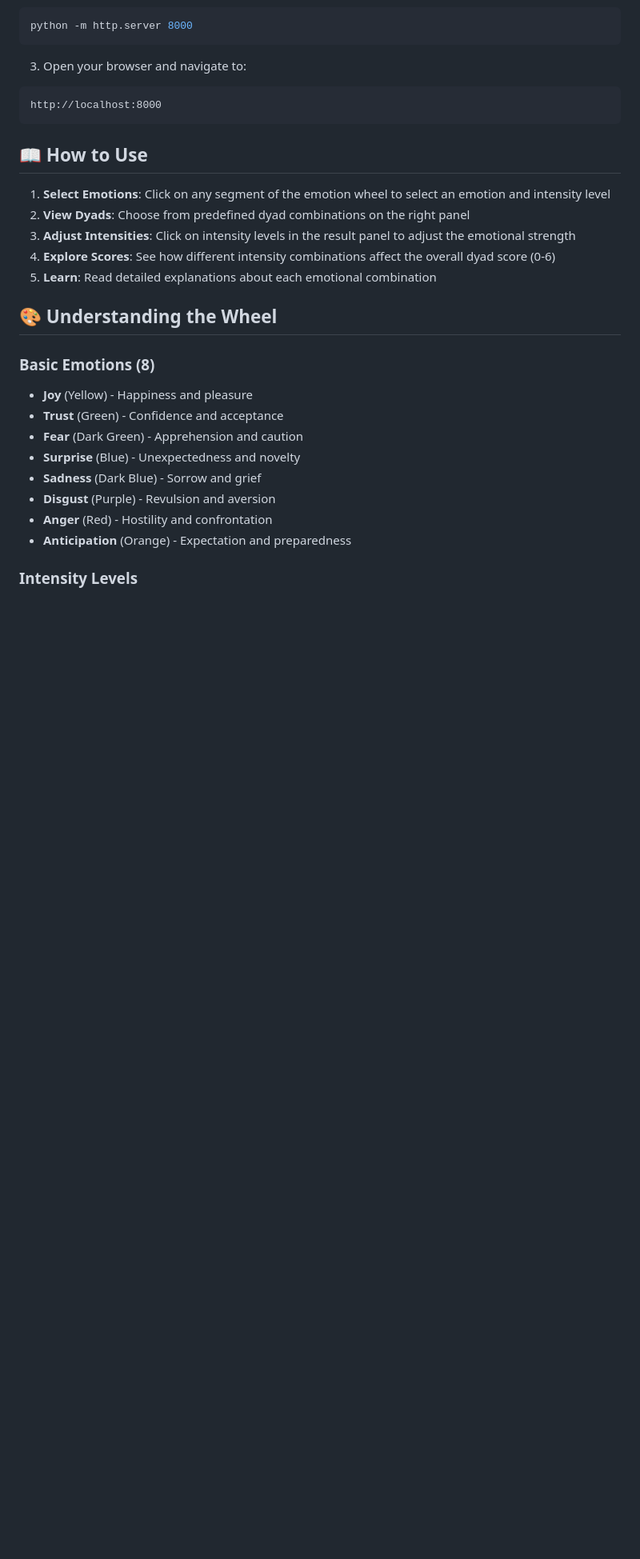
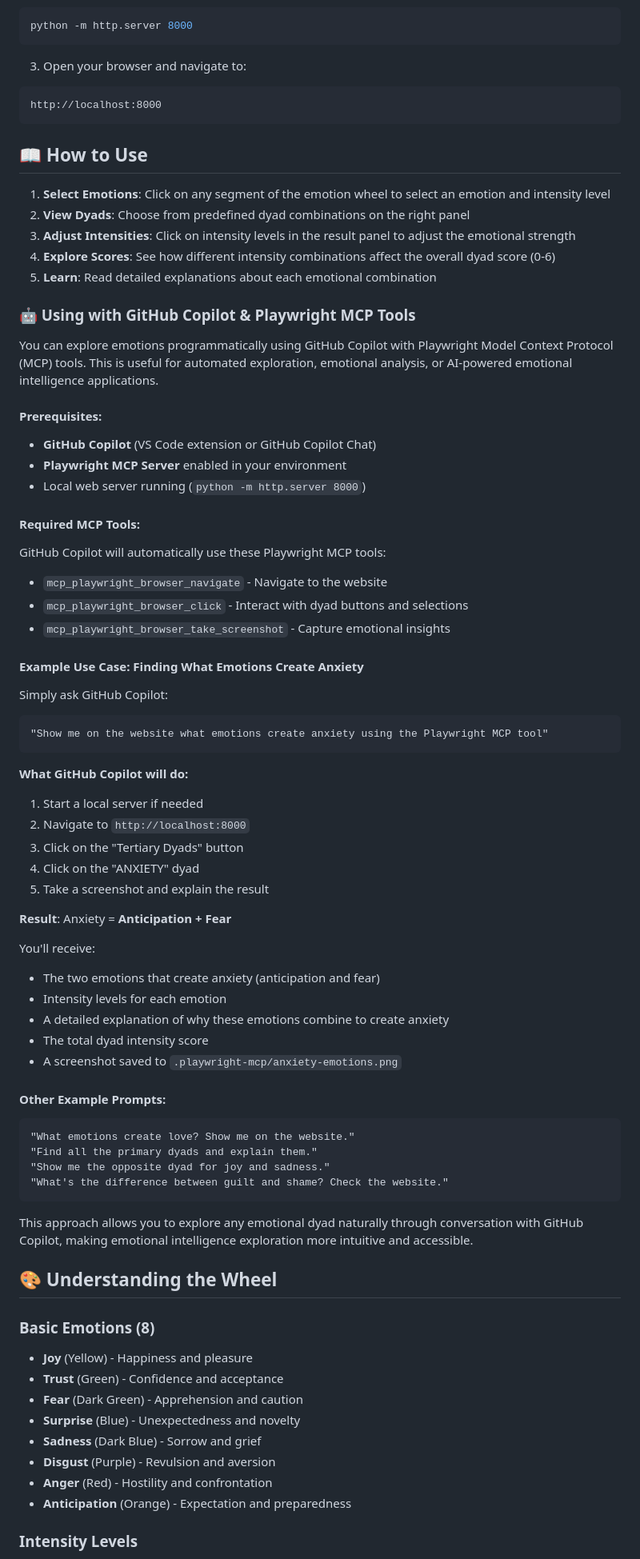
Before and after one commit to roryp/plutchik-emotions, a Markdown page: README.md, the part around the change. Shown: that part at 80% size. Rendered like a GitHub page; blank space fills up the shorter version.

Commit message:
Add GitHub Copilot and Playwright MCP tools usage instructions to README

````diff
--- a/README.md
+++ b/README.md
@@ -52,6 +52,56 @@ http://localhost:8000
 3. **Adjust Intensities**: Click on intensity levels in the result panel to adjust the emotional strength
 4. **Explore Scores**: See how different intensity combinations affect the overall dyad score (0-6)
 5. **Learn**: Read detailed explanations about each emotional combination
+
+### 🤖 Using with GitHub Copilot & Playwright MCP Tools
+
+You can explore emotions programmatically using GitHub Copilot with Playwright Model Context Protocol (MCP) tools. This is useful for automated exploration, emotional analysis, or AI-powered emotional intelligence applications.
+
+#### Prerequisites:
+- **GitHub Copilot** (VS Code extension or GitHub Copilot Chat)
+- **Playwright MCP Server** enabled in your environment
+- Local web server running (`python -m http.server 8000`)
+
+#### Required MCP Tools:
+GitHub Copilot will automatically use these Playwright MCP tools:
+- `mcp_playwright_browser_navigate` - Navigate to the website
+- `mcp_playwright_browser_click` - Interact with dyad buttons and selections
+- `mcp_playwright_browser_take_screenshot` - Capture emotional insights
+
+#### Example Use Case: Finding What Emotions Create Anxiety
+
+Simply ask GitHub Copilot:
+
+```
+"Show me on the website what emotions create anxiety using the Playwright MCP tool"
+```
+
+**What GitHub Copilot will do:**
+1. Start a local server if needed
+2. Navigate to `http://localhost:8000`
+3. Click on the "Tertiary Dyads" button
+4. Click on the "ANXIETY" dyad
+5. Take a screenshot and explain the result
+
+**Result**: Anxiety = **Anticipation + Fear**
+
+You'll receive:
+- The two emotions that create anxiety (anticipation and fear)
+- Intensity levels for each emotion
+- A detailed explanation of why these emotions combine to create anxiety
+- The total dyad intensity score
+- A screenshot saved to `.playwright-mcp/anxiety-emotions.png`
+
+#### Other Example Prompts:
+
+```
+"What emotions create love? Show me on the website."
+"Find all the primary dyads and explain them."
+"Show me the opposite dyad for joy and sadness."
+"What's the difference between guilt and shame? Check the website."
+```
+
+This approach allows you to explore any emotional dyad naturally through conversation with GitHub Copilot, making emotional intelligence exploration more intuitive and accessible.
 
 ## 🎨 Understanding the Wheel
 
````
